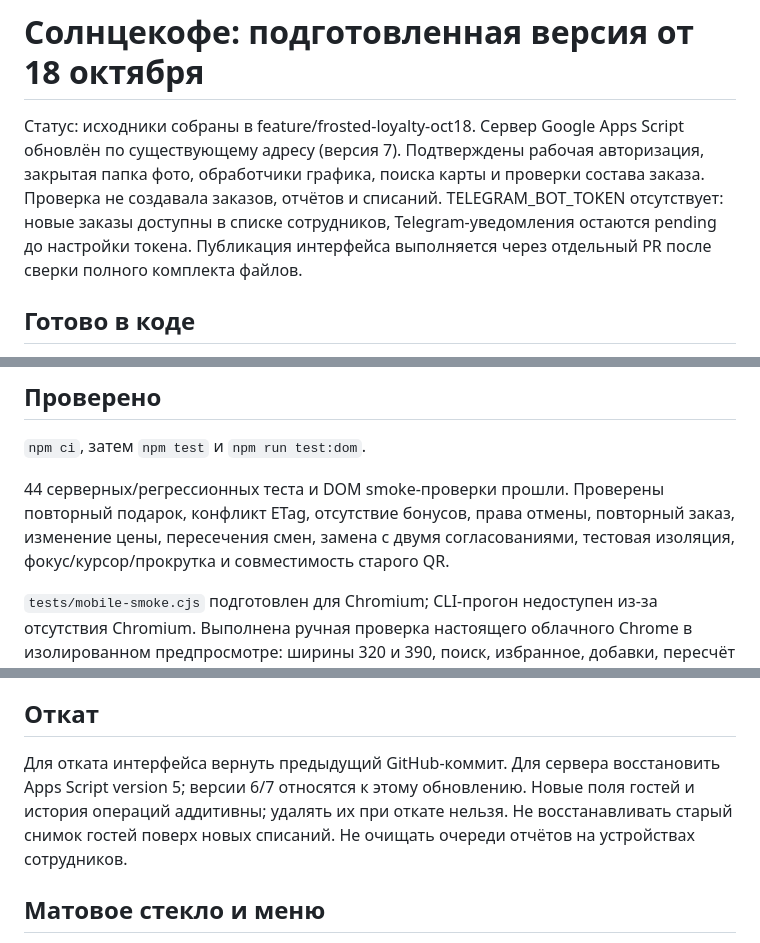
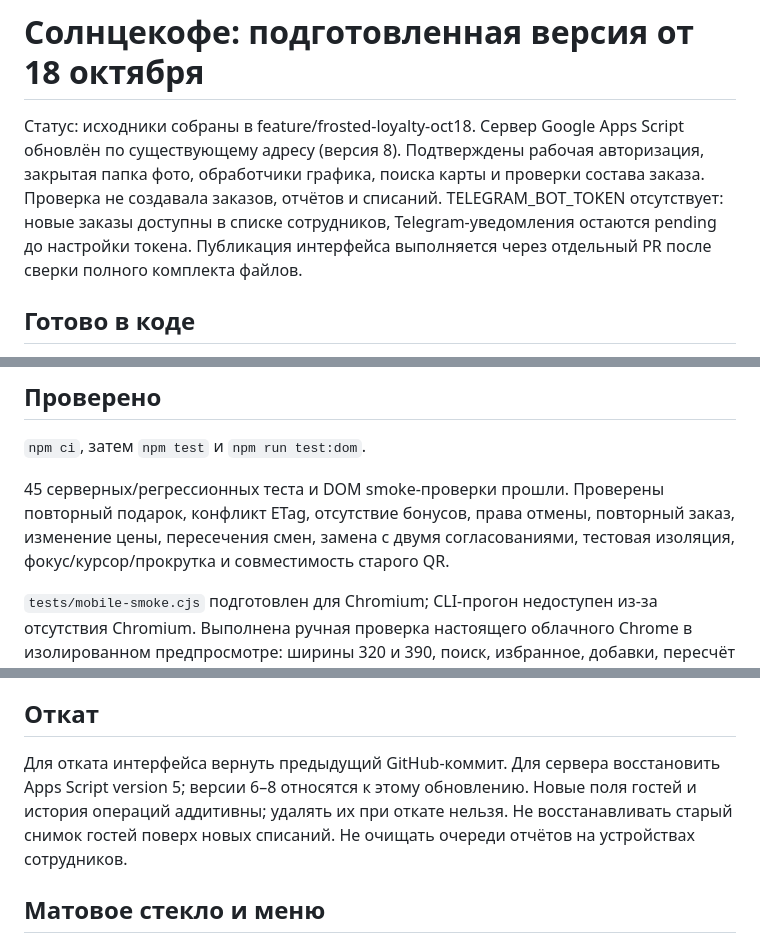
Before and after one commit to foxkiss1997-hash/solncekofe-app-v2, a Markdown page: docs/RELEASE-2026-10-18.md, 3 parts joined by grey strips. Drawn GitHub-style.

Commit message:
Record server version 8 and remaining Telegram setup

```diff
--- a/docs/RELEASE-2026-10-18.md
+++ b/docs/RELEASE-2026-10-18.md
@@ -1,6 +1,6 @@
 # Солнцекофе: подготовленная версия от 18 октября
 
-Статус: исходники собраны в feature/frosted-loyalty-oct18. Сервер Google Apps Script обновлён по существующему адресу (версия 7). Подтверждены рабочая авторизация, закрытая папка фото, обработчики графика, поиска карты и проверки состава заказа. Проверка не создавала заказов, отчётов и списаний. TELEGRAM_BOT_TOKEN отсутствует: новые заказы доступны в списке сотрудников, Telegram-уведомления остаются pending до настройки токена. Публикация интерфейса выполняется через отдельный PR после сверки полного комплекта файлов.
+Статус: исходники собраны в feature/frosted-loyalty-oct18. Сервер Google Apps Script обновлён по существующему адресу (версия 8). Подтверждены рабочая авторизация, закрытая папка фото, обработчики графика, поиска карты и проверки состава заказа. Проверка не создавала заказов, отчётов и списаний. TELEGRAM_BOT_TOKEN отсутствует: новые заказы доступны в списке сотрудников, Telegram-уведомления остаются pending до настройки токена. Публикация интерфейса выполняется через отдельный PR после сверки полного комплекта файлов.
 
 ## Готово в коде
 
@@ -23,7 +23,7 @@
 
 `npm ci`, затем `npm test` и `npm run test:dom`.
 
-44 серверных/регрессионных теста и DOM smoke-проверки прошли. Проверены повторный подарок, конфликт ETag, отсутствие бонусов, права отмены, повторный заказ, изменение цены, пересечения смен, замена с двумя согласованиями, тестовая изоляция, фокус/курсор/прокрутка и совместимость старого QR.
+45 серверных/регрессионных теста и DOM smoke-проверки прошли. Проверены повторный подарок, конфликт ETag, отсутствие бонусов, права отмены, повторный заказ, изменение цены, пересечения смен, замена с двумя согласованиями, тестовая изоляция, фокус/курсор/прокрутка и совместимость старого QR.
 
 `tests/mobile-smoke.cjs` подготовлен для Chromium; CLI-прогон недоступен из-за отсутствия Chromium. Выполнена ручная проверка настоящего облачного Chrome в изолированном предпросмотре: ширины 320 и 390, поиск, избранное, добавки, пересчёт цены и корзина. Горизонтальное переполнение не обнаружено. Это не проверка Telegram-камеры, экранной клавиатуры или плавности на физическом телефоне. Сравнение с макетом и ограничения приведены в design-qa.md.
 
@@ -41,7 +41,7 @@
 
 ## Откат
 
-Для отката интерфейса вернуть предыдущий GitHub-коммит. Для сервера восстановить Apps Script version 5; версии 6/7 относятся к этому обновлению. Новые поля гостей и история операций аддитивны; удалять их при откате нельзя. Не восстанавливать старый снимок гостей поверх новых списаний. Не очищать очереди отчётов на устройствах сотрудников.
+Для отката интерфейса вернуть предыдущий GitHub-коммит. Для сервера восстановить Apps Script version 5; версии 6–8 относятся к этому обновлению. Новые поля гостей и история операций аддитивны; удалять их при откате нельзя. Не восстанавливать старый снимок гостей поверх новых списаний. Не очищать очереди отчётов на устройствах сотрудников.
 
 ## Матовое стекло и меню
 
```
